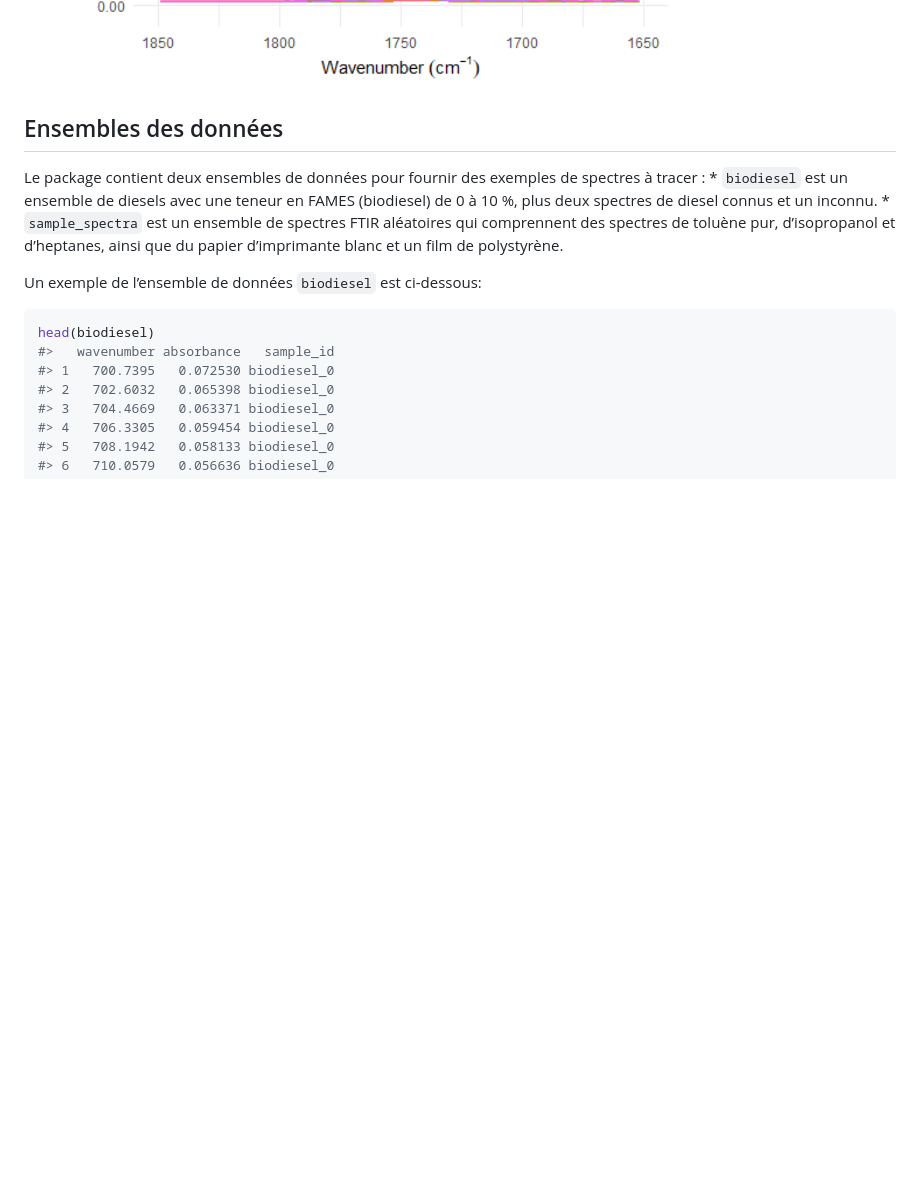
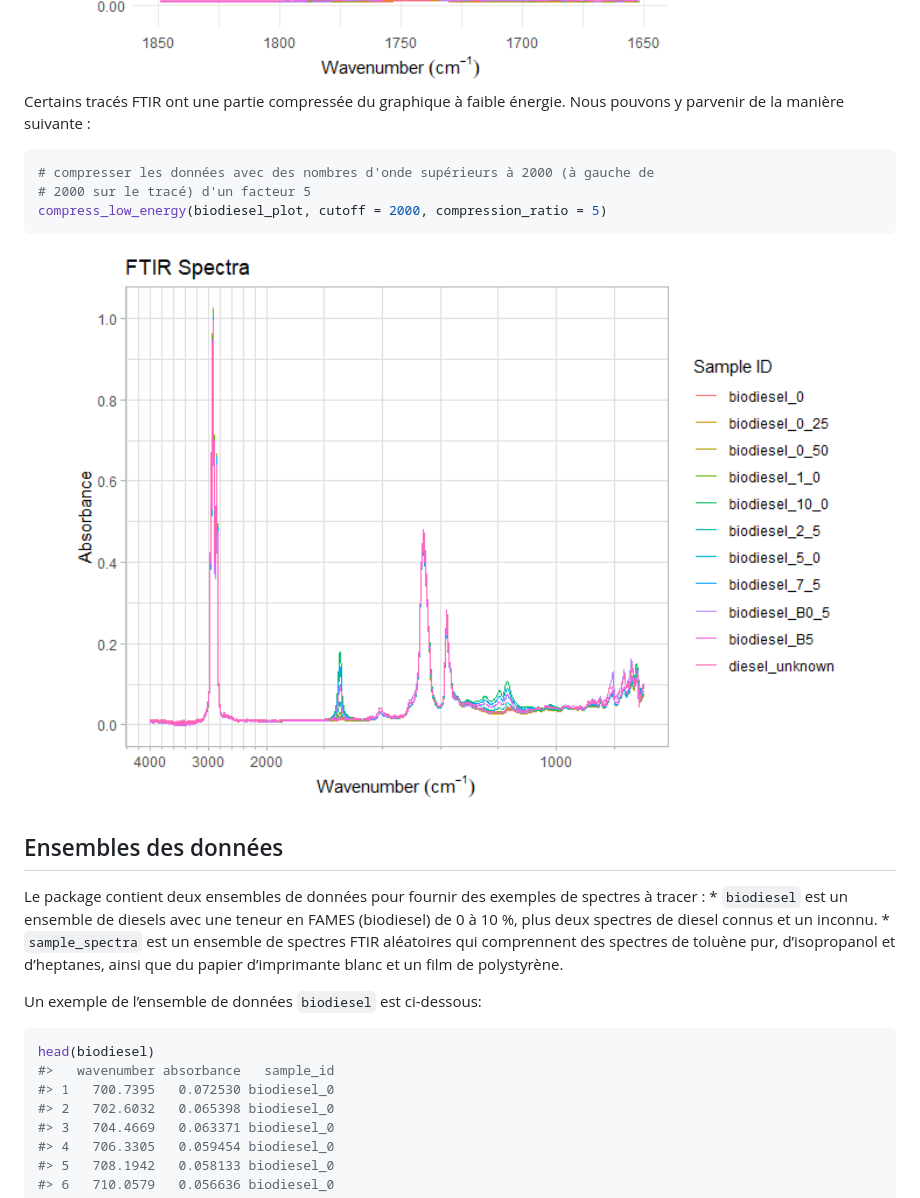
Before and after one commit to NRCan/PlotFTIR, a Markdown page: README.md, the part around the change printed below. Rendered like a GitHub page; pictures changed too: man/figures/README-biodiesel_compress_en-1.png (added), man/figures/README-biodiesel_compress_fr-1.png (added), man/figures/README-biodiesel_zoom_en-1.png; blank space fills up the shorter version.

````diff
--- a/README.md
+++ b/README.md
@@ -159,6 +170,17 @@ zoom_in_on_range(biodiesel_trace, c(1650, 1850))
 
 <img src="man/figures/README-biodiesel_zoom_fr-1.png" width="100%" />
 
+Certains tracés FTIR ont une partie compressée du graphique à faible
+énergie. Nous pouvons y parvenir de la manière suivante :
+
+``` r
+# compresser les données avec des nombres d'onde supérieurs à 2000 (à gauche de
+# 2000 sur le tracé) d'un facteur 5
+compress_low_energy(biodiesel_plot, cutoff = 2000, compression_ratio = 5)
+```
+
+<img src="man/figures/README-biodiesel_compress_fr-1.png" width="100%" />
+
 ## Ensembles des données
 
 Le package contient deux ensembles de données pour fournir des exemples
````
Also changed, not shown: other parts of README.md (+14 -3 lines), man/figures/README-basic_plot_en-1.png, man/figures/README-basic_plot_fr-1.png, 4 other files.
